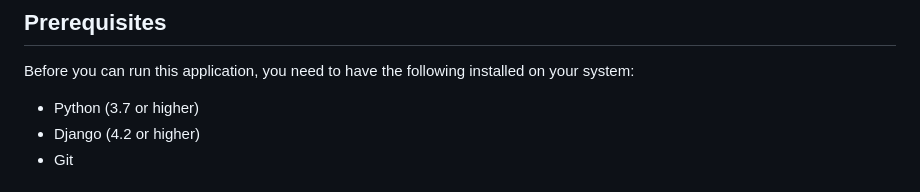
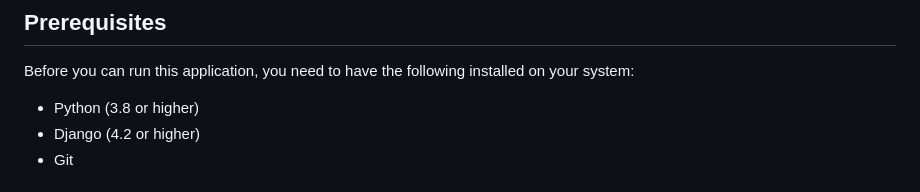
Before and after one commit to matt-codesstuff/alisite, a Markdown page: README.md, the part around the change. Drawn GitHub-style.

```diff
--- a/README.md
+++ b/README.md
@@ -18,7 +18,7 @@ This site is hosted on https://aliskitchen-67f842b12558.herokuapp.com/
 
 Before you can run this application, you need to have the following installed on your system:
 
-- Python (3.7 or higher)
+- Python (3.8 or higher)
 - Django (4.2 or higher)
 - Git
 
```
